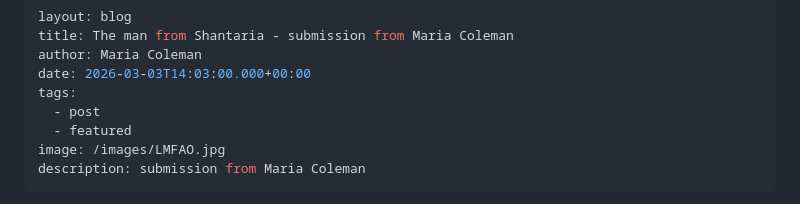
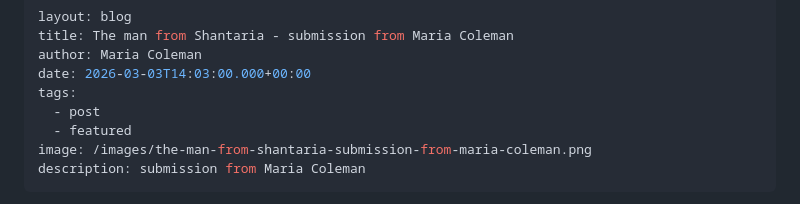
Before and after one commit to limericksaucer123/LMFAO-061, a Markdown page: src/blog/2026-03-03-the-man-from-shantaria-submission-from-maria-coleman.md, the part around the change. Rendered like a GitHub page.

Commit message:
Update Blog “2026-03-03-the-man-from-shantaria-submission-from-maria-coleman”

```diff
--- a/src/blog/2026-03-03-the-man-from-shantaria-submission-from-maria-coleman.md
+++ b/src/blog/2026-03-03-the-man-from-shantaria-submission-from-maria-coleman.md
@@ -6,7 +6,7 @@ date: 2026-03-03T14:03:00.000+00:00
 tags:
   - post
   - featured
-image: /images/LMFAO.jpg
+image: /images/the-man-from-shantaria-submission-from-maria-coleman.png
 description: submission from Maria Coleman
 ---
 
```
